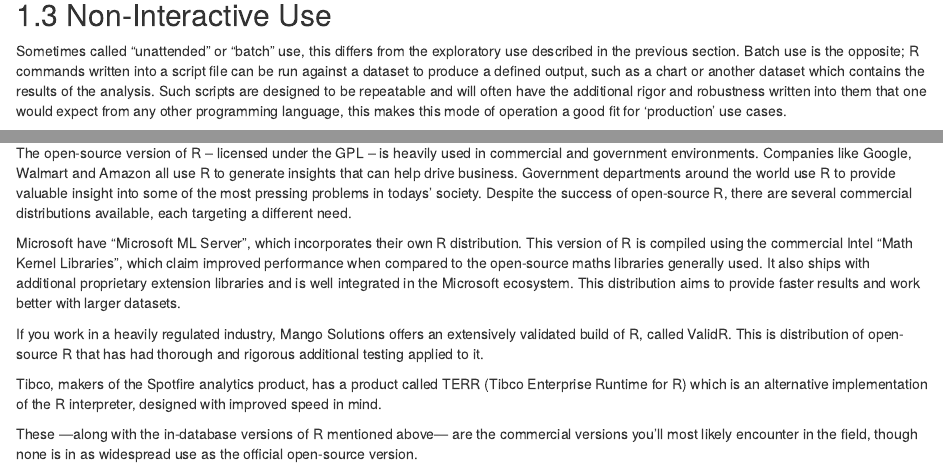
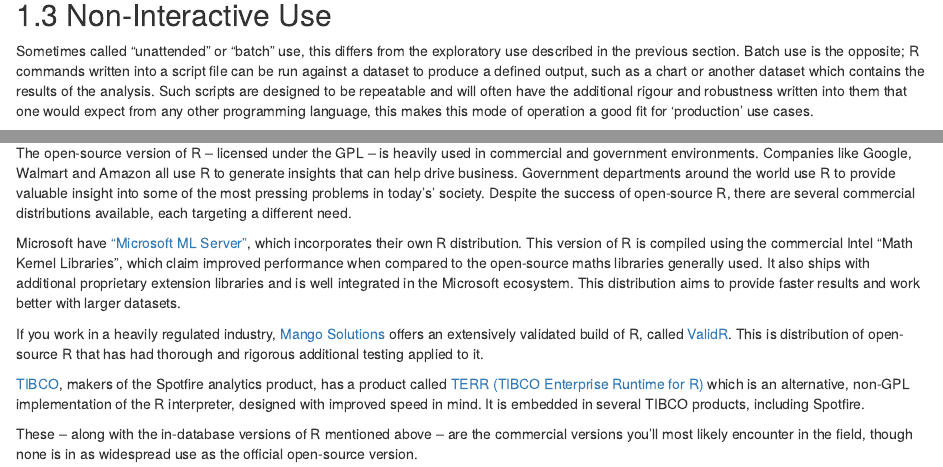
Before and after one commit to sellorm/field-guide-to-the-r-ecosystem, an R Markdown document (02-what-is-r.Rmd): the page in a window 1100 px wide, from 630 px down, and a second part further down, joined at a grey line. Rendered offline with R 4.5, knitr and Pandoc, with nearby package versions; drawn as R Markdown's standard HTML page in place of the format the file asks for.

Commit message:
Spelling and so on.

```diff
--- a/02-what-is-r.Rmd
+++ b/02-what-is-r.Rmd
@@ -22,7 +22,7 @@
 
 ## Non-Interactive Use
 
-Sometimes called “unattended” or “batch” use, this differs from the exploratory use described in the previous section. Batch use is the opposite; R commands written into a script file can be run against a dataset to produce a defined output, such as a chart or another dataset which contains the results of the analysis. Such scripts are designed to be repeatable and will often have the additional rigor and robustness written into them that one would expect from any other programming language, this makes this mode of operation a good fit for 'production' use cases.
+Sometimes called “unattended” or “batch” use, this differs from the exploratory use described in the previous section. Batch use is the opposite; R commands written into a script file can be run against a dataset to produce a defined output, such as a chart or another dataset which contains the results of the analysis. Such scripts are designed to be repeatable and will often have the additional rigour and robustness written into them that one would expect from any other programming language, this makes this mode of operation a good fit for 'production' use cases.
 
 The batch way of using R usually involves the invoking of a pre-written script either manually or automatically, perhaps triggered at a particular time or by a specific event. It is also generally the mode of operation that is used when writing code to run on High Performance Compute (HPC) clusters for complex simulations.
 
@@ -40,12 +40,12 @@
 
 ## Commercial Versions of R
 
-The open-source version of R -- licensed under the GPL -- is heavily used in commercial and government environments. Companies like Google, Walmart and Amazon all use R to generate insights that can help drive business. Government departments around the world use R to provide valuable insight into some of the most pressing problems in todays' society. Despite the success of open-source R, there are several commercial distributions available, each targeting a different need.
+The open-source version of R -- licensed under the GPL -- is heavily used in commercial and government environments. Companies like Google, Walmart and Amazon all use R to generate insights that can help drive business. Government departments around the world use R to provide valuable insight into some of the most pressing problems in today's' society. Despite the success of open-source R, there are several commercial distributions available, each targeting a different need.
 
-Microsoft have “Microsoft ML Server”, which incorporates their own R distribution. This version of R is compiled using the commercial Intel “Math Kernel Libraries”, which claim improved performance when compared to the open-source maths libraries generally used. It also ships with additional proprietary extension libraries and is well integrated in the Microsoft ecosystem. This distribution aims to provide faster results and work better with larger datasets.
+Microsoft have [“Microsoft ML Server”](https://docs.microsoft.com/en-us/machine-learning-server/what-is-machine-learning-server), which incorporates their own R distribution. This version of R is compiled using the commercial Intel “Math Kernel Libraries”, which claim improved performance when compared to the open-source maths libraries generally used. It also ships with additional proprietary extension libraries and is well integrated in the Microsoft ecosystem. This distribution aims to provide faster results and work better with larger datasets.
 
-If you work in a heavily regulated industry, Mango Solutions offers an extensively validated build of R, called ValidR. This is distribution of open-source R that has had thorough and rigorous additional testing applied to it.
+If you work in a heavily regulated industry, [Mango Solutions](https://www.mango-solutions.com/) offers an extensively validated build of R, called [ValidR](https://www.mango-solutions.com/data-science/products/valid-r/). This is distribution of open-source R that has had thorough and rigorous additional testing applied to it.
 
-Tibco, makers of the Spotfire analytics product, has a product called TERR (Tibco Enterprise Runtime for R) which is an alternative implementation of the R interpreter, designed with improved speed in mind.
+[TIBCO](https://www.tibco.com/), makers of the Spotfire analytics product, has a product called [TERR (TIBCO Enterprise Runtime for R)](https://community.tibco.com/products/terr) which is an alternative, non-GPL implementation of the R interpreter, designed with improved speed in mind. It is embedded in several TIBCO products, including Spotfire.
 
-These —along with the in-database versions of R mentioned above— are the commercial versions you’ll most likely encounter in the field, though none is in as widespread use as the official open-source version.
+These -- along with the in-database versions of R mentioned above -- are the commercial versions you’ll most likely encounter in the field, though none is in as widespread use as the official open-source version.
```
Also changed, not shown: 03-packages.Rmd (+2 -2 lines), 04-wider-ecosystem.Rmd (+2 -2 lines), 05-community.Rmd (+1 -1 lines), 02-what-is-r.Rmd (2 more changed lines).
